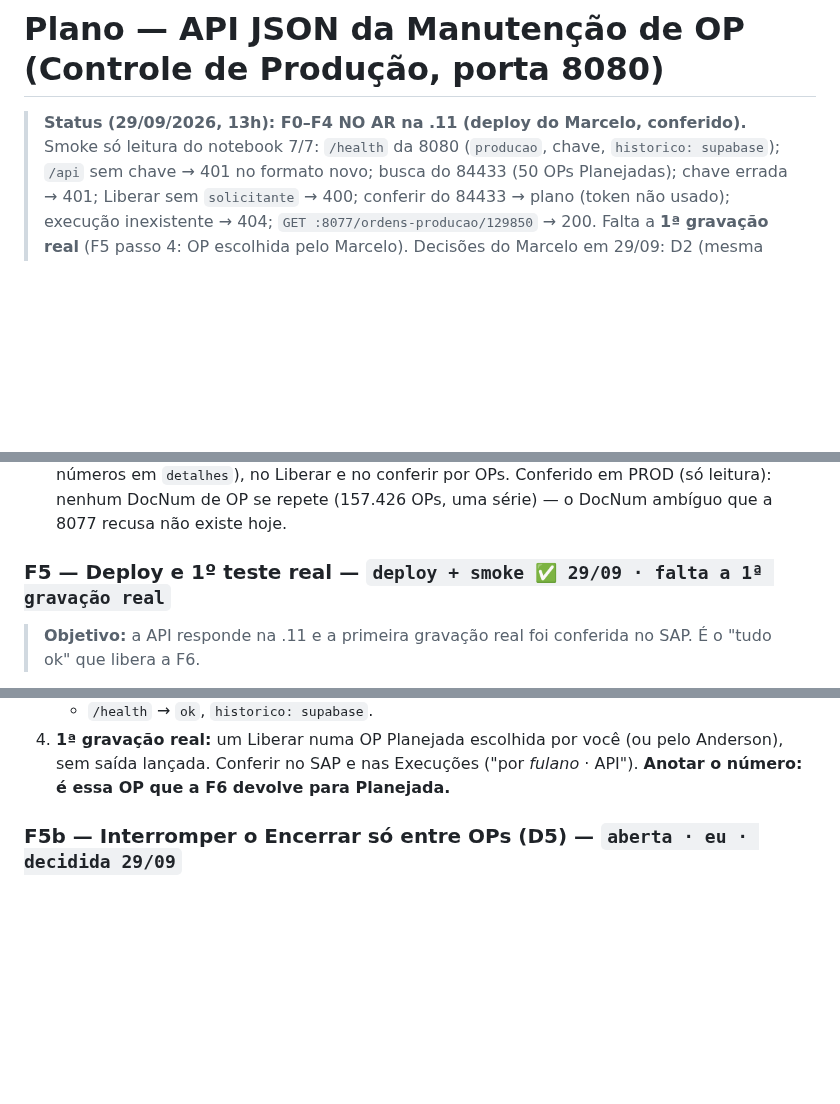
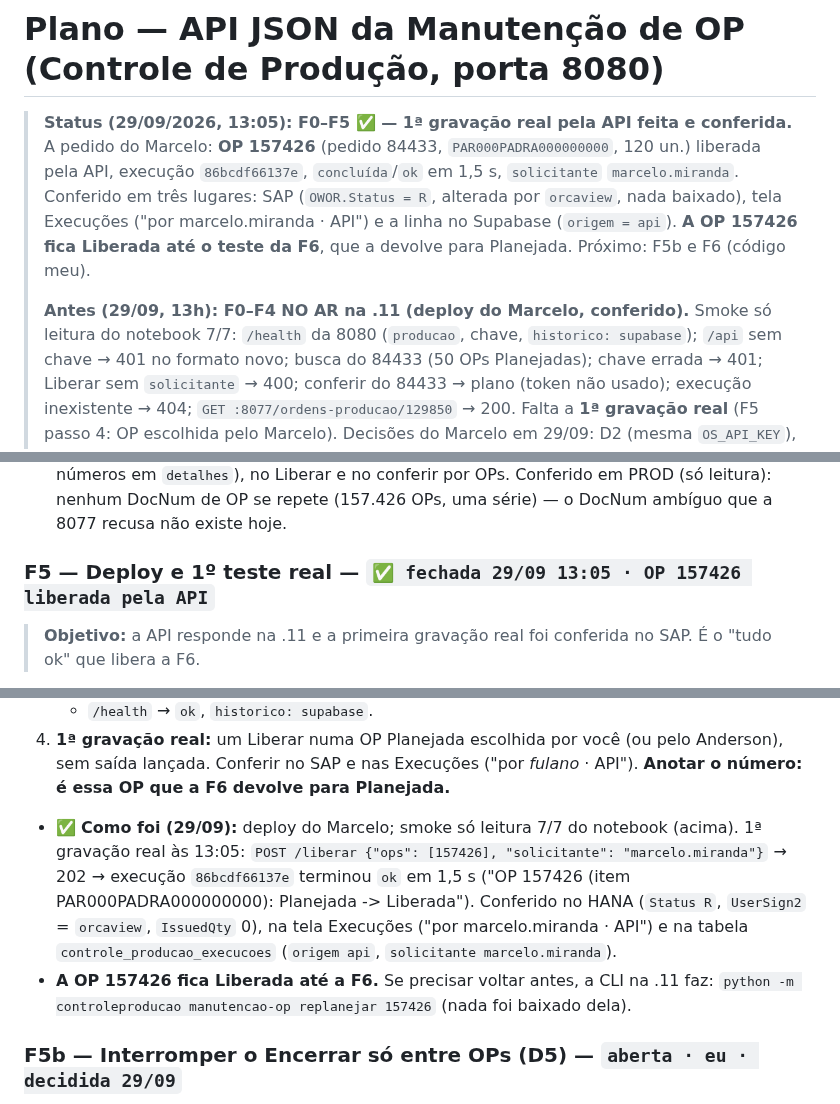
Before and after one commit to MarceloProjetos/oportunidade_wbc, a Markdown page: docs/PLANO_API_MANUTENCAO_OP.md, 3 parts joined by grey strips. GitHub-like rendering; blank space fills up the shorter version.

Commit message:
docs(plano): API da Manutencao de OP - F5 fechada: OP 157426 liberada pela API e conferida
Co-Authored-By: Claude Opus 5.5 <noreply@anthropic.com>

```diff
--- a/docs/PLANO_API_MANUTENCAO_OP.md
+++ b/docs/PLANO_API_MANUTENCAO_OP.md
@@ -1,6 +1,13 @@
 # Plano — API JSON da Manutenção de OP (Controle de Produção, porta 8080)
 
-> **Status (29/09/2026, 13h): F0–F4 NO AR na .11 (deploy do Marcelo, conferido).** Smoke só
+> **Status (29/09/2026, 13:05): F0–F5 ✅ — 1ª gravação real pela API feita e conferida.** A pedido
+> do Marcelo: **OP 157426** (pedido 84433, `PAR000PADRA000000000`, 120 un.) liberada pela API,
+> execução `86bcdf66137e`, `concluída`/`ok` em 1,5 s, `solicitante` `marcelo.miranda`. Conferido
+> em três lugares: SAP (`OWOR.Status = R`, alterada por `orcaview`, nada baixado), tela Execuções
+> ("por marcelo.miranda · API") e a linha no Supabase (`origem = api`). **A OP 157426 fica Liberada
+> até o teste da F6**, que a devolve para Planejada. Próximo: F5b e F6 (código meu).
+>
+> **Antes (29/09, 13h): F0–F4 NO AR na .11 (deploy do Marcelo, conferido).** Smoke só
 > leitura do notebook 7/7: `/health` da 8080 (`producao`, chave, `historico: supabase`); `/api` sem
 > chave → 401 no formato novo; busca do 84433 (50 OPs Planejadas); chave errada → 401; Liberar
 > sem `solicitante` → 400; conferir do 84433 → plano (token não usado); execução inexistente →
@@ -280,7 +287,7 @@ Ordem decidida pelo Marcelo em 29/09: primeiro o que a tela já faz, testado de
   `detalhes`), no Liberar e no conferir por OPs. Conferido em PROD (só leitura): nenhum DocNum de
   OP se repete (157.426 OPs, uma série) — o DocNum ambíguo que a 8077 recusa não existe hoje.
 
-### F5 — Deploy e 1º teste real — `deploy + smoke ✅ 29/09 · falta a 1ª gravação real`
+### F5 — Deploy e 1º teste real — `✅ fechada 29/09 13:05 · OP 157426 liberada pela API`
 
 > **Objetivo:** a API responde na .11 e a primeira gravação real foi conferida no SAP. É o
 > "tudo ok" que libera a F6.
@@ -296,6 +303,15 @@ Ordem decidida pelo Marcelo em 29/09: primeiro o que a tela já faz, testado de
 4. **1ª gravação real:** um Liberar numa OP Planejada escolhida por você (ou pelo Anderson), sem
    saída lançada. Conferir no SAP e nas Execuções ("por *fulano* · API"). **Anotar o número: é
    essa OP que a F6 devolve para Planejada.**
+
+- ✅ **Como foi (29/09):** deploy do Marcelo; smoke só leitura 7/7 do notebook (acima). 1ª gravação
+  real às 13:05: `POST /liberar {"ops": [157426], "solicitante": "marcelo.miranda"}` → 202 →
+  execução `86bcdf66137e` terminou `ok` em 1,5 s ("OP 157426 (item PAR000PADRA000000000):
+  Planejada -> Liberada"). Conferido no HANA (`Status R`, `UserSign2` = `orcaview`, `IssuedQty` 0),
+  na tela Execuções ("por marcelo.miranda · API") e na tabela `controle_producao_execucoes`
+  (`origem api`, `solicitante marcelo.miranda`).
+- **A OP 157426 fica Liberada até a F6.** Se precisar voltar antes, a CLI na .11 faz:
+  `python -m controleproducao manutencao-op replanejar 157426` (nada foi baixado dela).
 
 ### F5b — Interromper o Encerrar só entre OPs (D5) — `aberta · eu · decidida 29/09`
 
```
